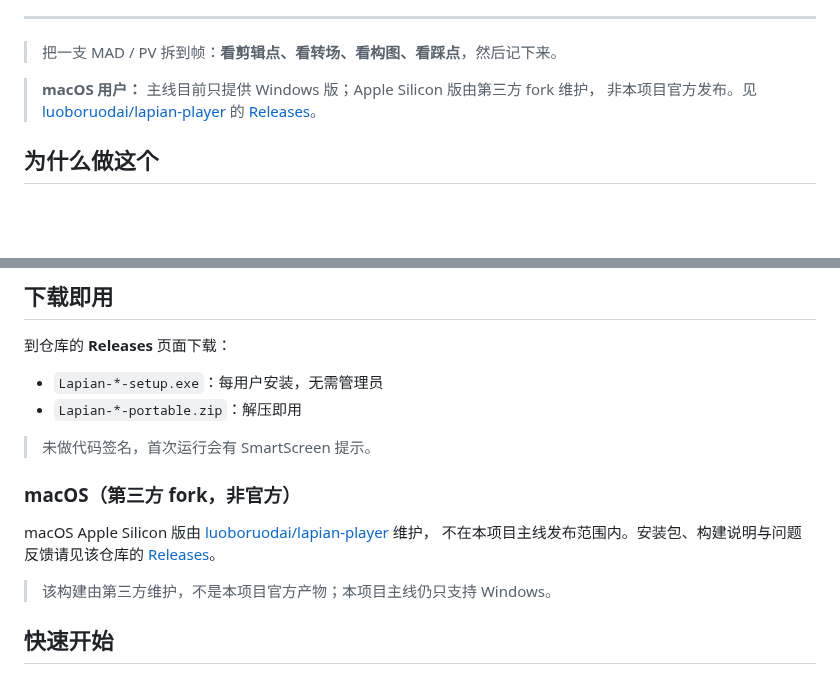
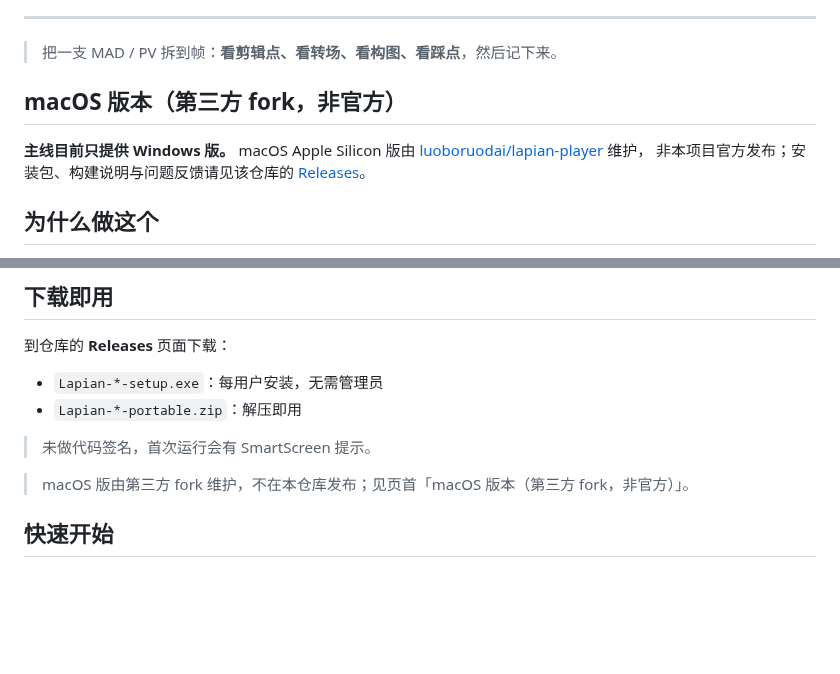
Before and after one commit to HappinessJo/lapian-player, a Markdown page: README.md, 2 parts joined by grey strips. Drawn GitHub-style; blank space fills up the shorter version.

Commit message:
docs: make unofficial macOS fork a top-level README section

```diff
--- a/README.md
+++ b/README.md
@@ -21,9 +21,12 @@
 
 > 把一支 MAD / PV 拆到帧：**看剪辑点、看转场、看构图、看踩点**，然后记下来。
 
-> **macOS 用户：** 主线目前只提供 Windows 版；Apple Silicon 版由第三方 fork 维护，
-> 非本项目官方发布。见 [luoboruodai/lapian-player](https://github.com/luoboruodai/lapian-player)
-> 的 [Releases](https://github.com/luoboruodai/lapian-player/releases)。
+## macOS 版本（第三方 fork，非官方）
+
+**主线目前只提供 Windows 版。** macOS Apple Silicon 版由
+[luoboruodai/lapian-player](https://github.com/luoboruodai/lapian-player) 维护，
+非本项目官方发布；安装包、构建说明与问题反馈请见该仓库的
+[Releases](https://github.com/luoboruodai/lapian-player/releases)。
 
 ## 为什么做这个
 
@@ -89,13 +92,7 @@ MAD / PV 的功力常常就在 **1–3 帧**之间：切点早一帧还是晚一
 
 > 未做代码签名，首次运行会有 SmartScreen 提示。
 
-### macOS（第三方 fork，非官方）
-
-macOS Apple Silicon 版由 [luoboruodai/lapian-player](https://github.com/luoboruodai/lapian-player) 维护，
-不在本项目主线发布范围内。安装包、构建说明与问题反馈请见该仓库的
-[Releases](https://github.com/luoboruodai/lapian-player/releases)。
-
-> 该构建由第三方维护，不是本项目官方产物；本项目主线仍只支持 Windows。
+> macOS 版由第三方 fork 维护，不在本仓库发布；见页首「macOS 版本（第三方 fork，非官方）」。
 
 ## 快速开始
 
```
